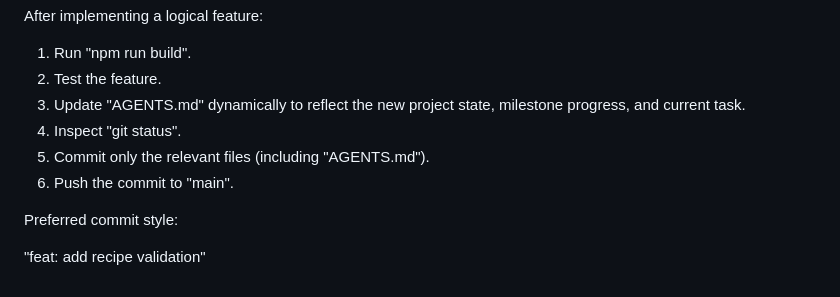
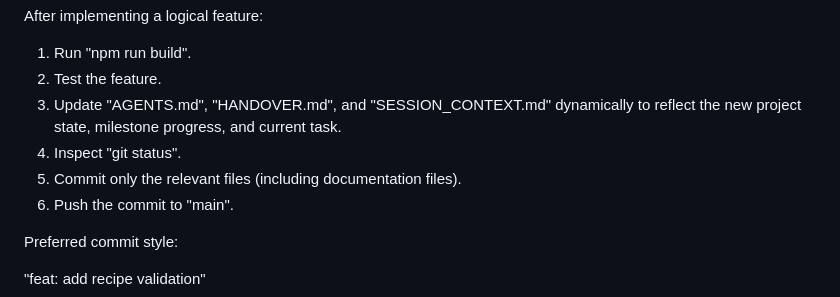
Before and after one commit to RizkyNs/creamy-sundae, a Markdown page: AGENTS.md, the part around the change. GitHub-like rendering.

```diff
--- a/AGENTS.md
+++ b/AGENTS.md
@@ -814,9 +814,9 @@ After implementing a logical feature:
 
 1. Run "npm run build".
 2. Test the feature.
-3. Update "AGENTS.md" dynamically to reflect the new project state, milestone progress, and current task.
+3. Update "AGENTS.md", "HANDOVER.md", and "SESSION_CONTEXT.md" dynamically to reflect the new project state, milestone progress, and current task.
 4. Inspect "git status".
-5. Commit only the relevant files (including "AGENTS.md").
+5. Commit only the relevant files (including documentation files).
 6. Push the commit to "main".
 
 Preferred commit style:
```
Also changed, not shown: HANDOVER.md (+6 -1 lines), SESSION_CONTEXT.md (+6 -2 lines).
